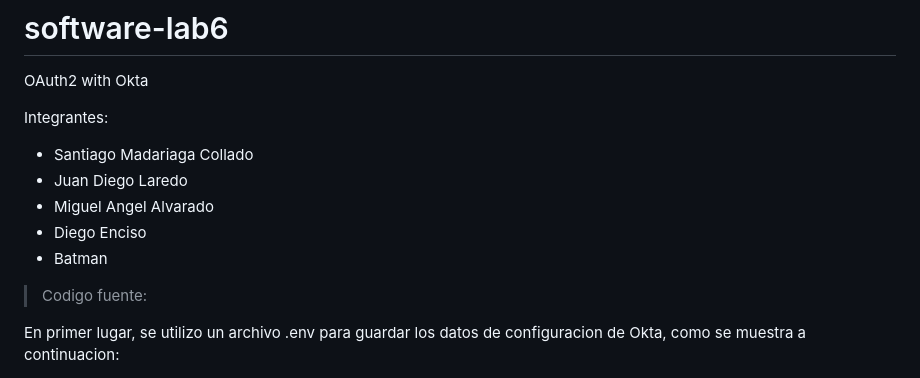
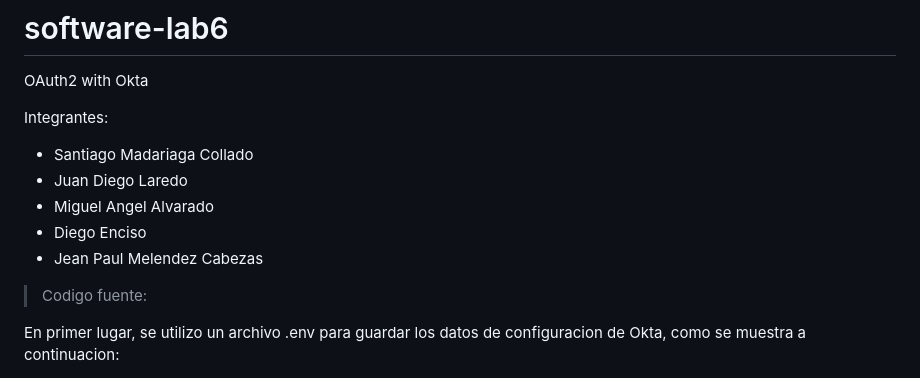
Before and after one commit to loaspra/software-lab6, a Markdown page: README.md, the part around the change. Rendered like a GitHub page.

```diff
--- a/README.md
+++ b/README.md
@@ -7,7 +7,7 @@ Integrantes:
 + Juan Diego Laredo
 + Miguel Angel Alvarado
 + Diego Enciso
-+ Batman
++ Jean Paul Melendez Cabezas
 
 
 > Codigo fuente:
```
